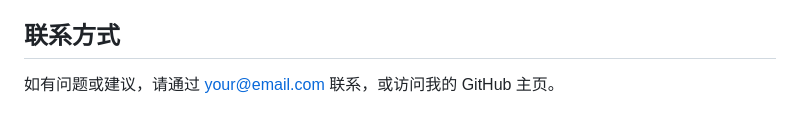
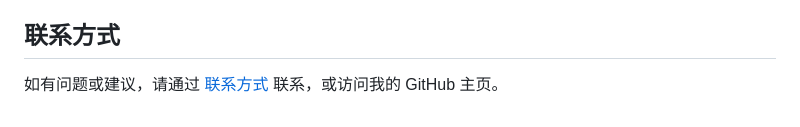
Before and after one commit to hhyyx1/homepage, a Markdown page: README.md, the part around the change. Drawn GitHub-style.

```diff
--- a/README.md
+++ b/README.md
@@ -75,4 +75,4 @@ MIT License
 
 ## 联系方式
 
-如有问题或建议，请通过 your@email.com 联系，或访问我的 GitHub 主页。
+如有问题或建议，请通过 [联系方式](https://t.me/kkz114514Bot "问题反馈❓") 联系，或访问我的 GitHub 主页。
```
